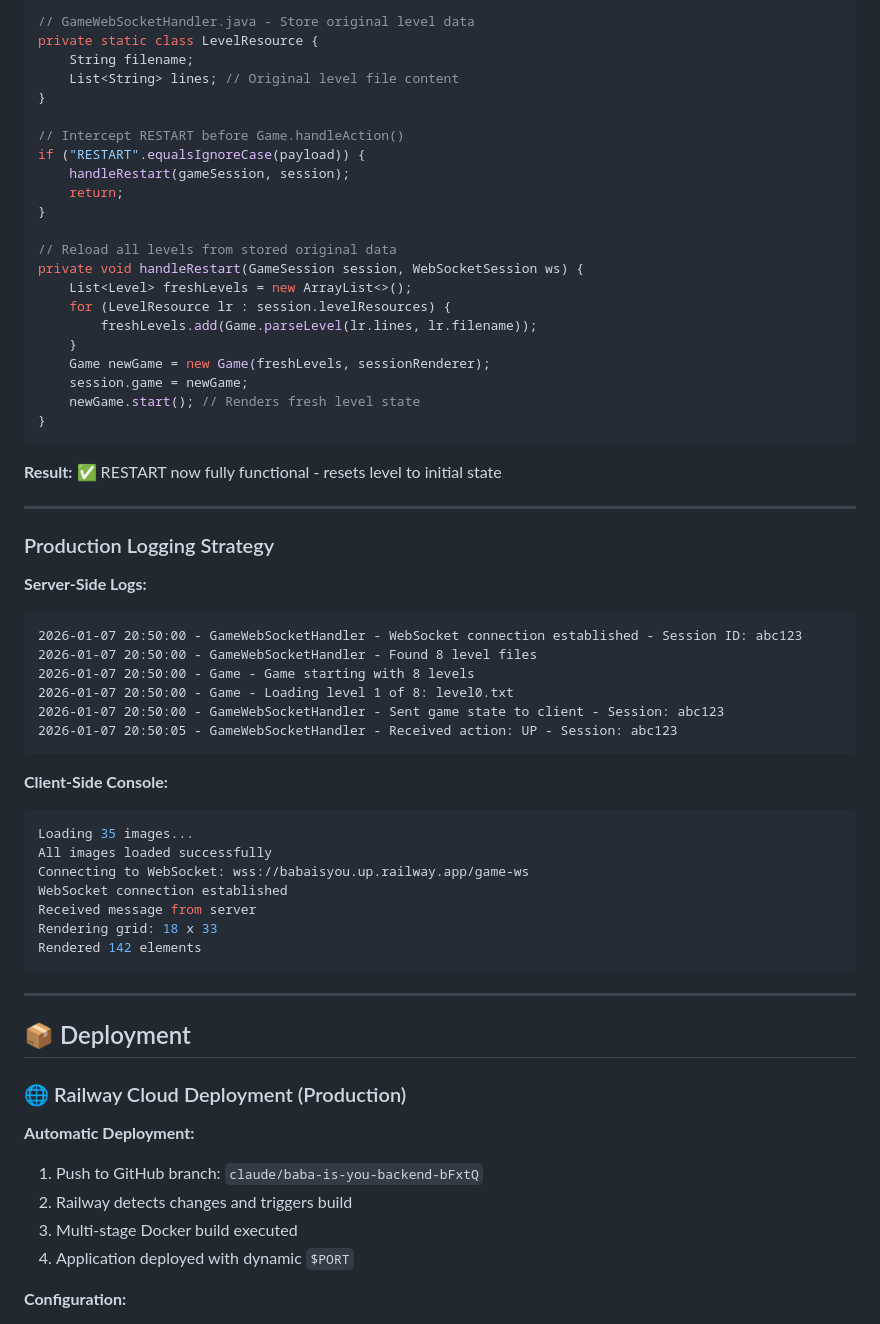
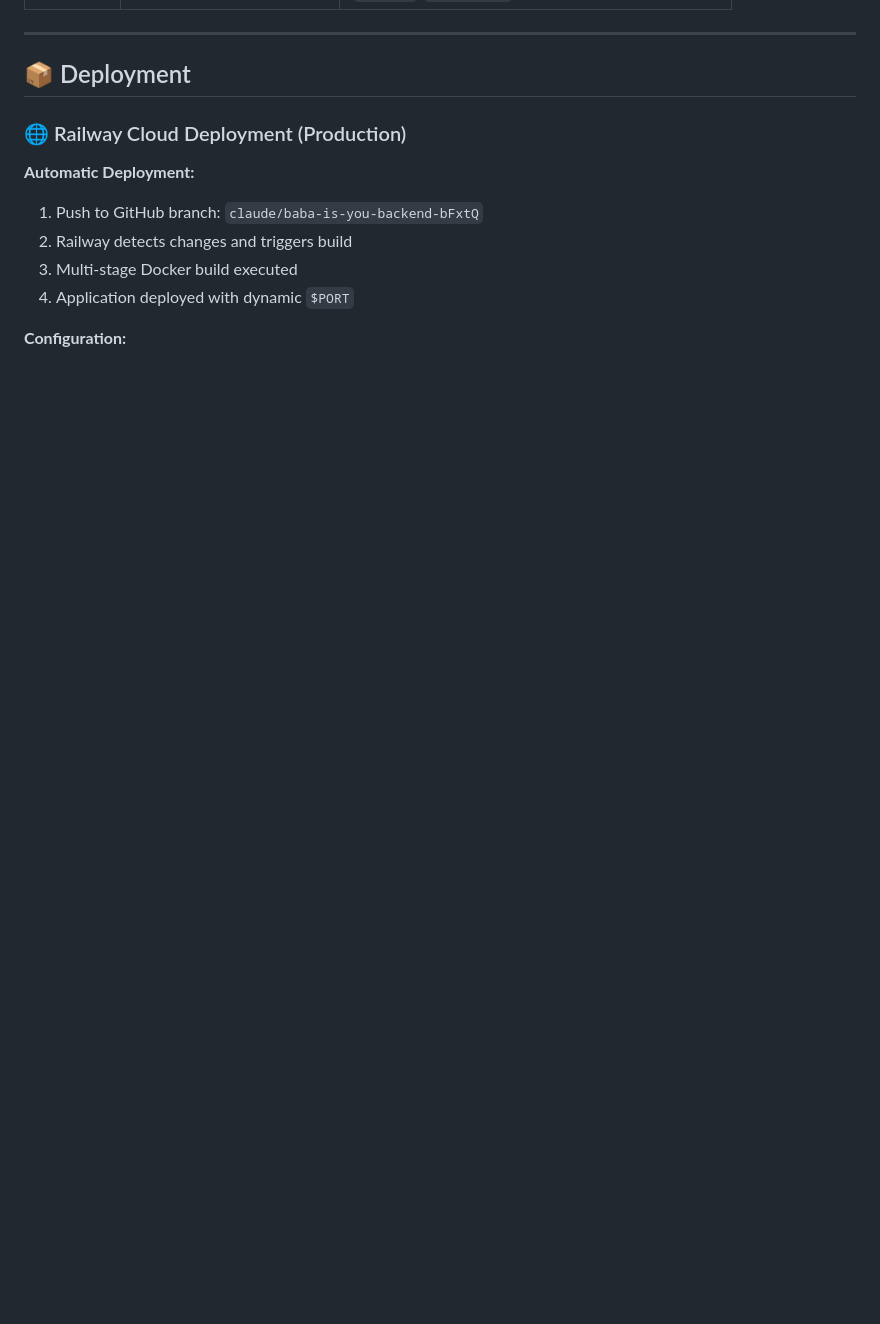
Before and after one commit to Whitemes/BabaIsYou, a Markdown page: README.md, the part around one of its changes. Rendered like a GitHub page; blank space fills up the shorter version.

Commit message:
Remove production issues and debugging section from README
Removed detailed architecture debugging and production issue resolutions from README.

````diff
--- a/README.md
+++ b/README.md
@@ -164,54 +83,3 @@ socket.onmessage = (event) => {
-```java
-// GameWebSocketHandler.java - Store original level data
-private static class LevelResource {
-    String filename;
-    List<String> lines; // Original level file content
-}
-
-// Intercept RESTART before Game.handleAction()
-if ("RESTART".equalsIgnoreCase(payload)) {
-    handleRestart(gameSession, session);
-    return;
-}
-
-// Reload all levels from stored original data
-private void handleRestart(GameSession session, WebSocketSession ws) {
-    List<Level> freshLevels = new ArrayList<>();
-    for (LevelResource lr : session.levelResources) {
-        freshLevels.add(Game.parseLevel(lr.lines, lr.filename));
-    }
-    Game newGame = new Game(freshLevels, sessionRenderer);
-    session.game = newGame;
-    newGame.start(); // Renders fresh level state
-}
-```
-
-**Result:** ✅ RESTART now fully functional - resets level to initial state
-
----
-
-### Production Logging Strategy
-
-**Server-Side Logs:**
-```
-2026-01-07 20:50:00 - GameWebSocketHandler - WebSocket connection established - Session ID: abc123
-2026-01-07 20:50:00 - GameWebSocketHandler - Found 8 level files
-2026-01-07 20:50:00 - Game - Game starting with 8 levels
-2026-01-07 20:50:00 - Game - Loading level 1 of 8: level0.txt
-2026-01-07 20:50:00 - GameWebSocketHandler - Sent game state to client - Session: abc123
-2026-01-07 20:50:05 - GameWebSocketHandler - Received action: UP - Session: abc123
-```
-
-**Client-Side Console:**
-```javascript
-Loading 35 images...
-All images loaded successfully
-Connecting to WebSocket: wss://babaisyou.up.railway.app/game-ws
-WebSocket connection established
-Received message from server
-Rendering grid: 18 x 33
-Rendered 142 elements
-```
 
 ---
 
````
Also changed, not shown: other parts of README.md (+0 -81 lines).
